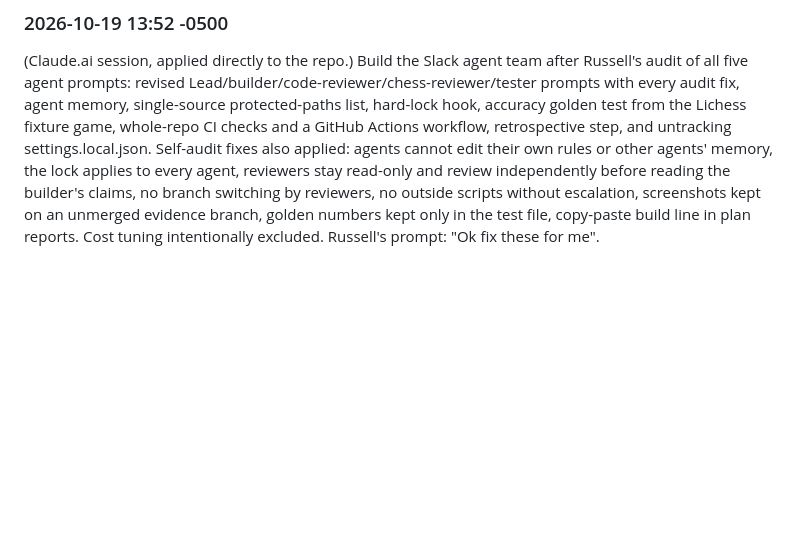
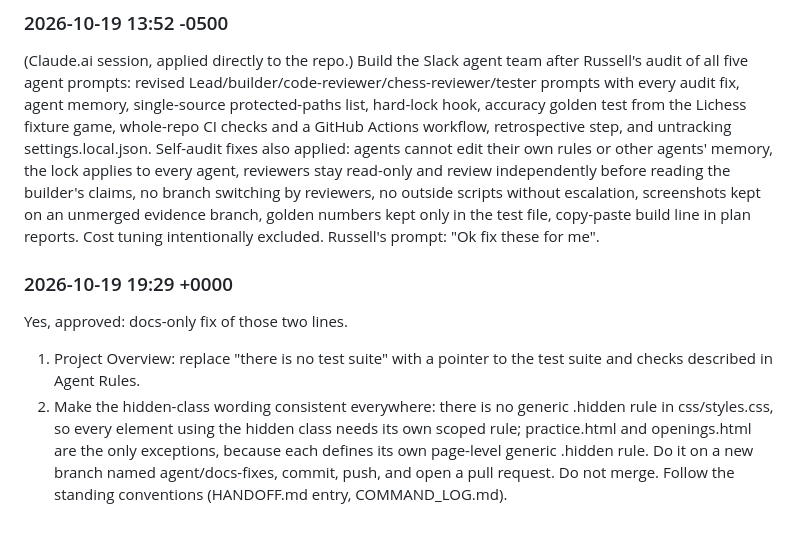
Before and after one commit to rubeard3-bot/chess-lab, a Markdown page: COMMAND_LOG.md, the part around the change. GitHub-like rendering; blank space fills up the shorter version.

```diff
--- a/COMMAND_LOG.md
+++ b/COMMAND_LOG.md
@@ -79,3 +79,9 @@ inside calculateAccuracy for full parity.]
 
 ### 2026-10-19 13:52 -0500
 (Claude.ai session, applied directly to the repo.) Build the Slack agent team after Russell's audit of all five agent prompts: revised Lead/builder/code-reviewer/chess-reviewer/tester prompts with every audit fix, agent memory, single-source protected-paths list, hard-lock hook, accuracy golden test from the Lichess fixture game, whole-repo CI checks and a GitHub Actions workflow, retrospective step, and untracking settings.local.json. Self-audit fixes also applied: agents cannot edit their own rules or other agents' memory, the lock applies to every agent, reviewers stay read-only and review independently before reading the builder's claims, no branch switching by reviewers, no outside scripts without escalation, screenshots kept on an unmerged evidence branch, golden numbers kept only in the test file, copy-paste build line in plan reports. Cost tuning intentionally excluded. Russell's prompt: "Ok fix these for me".
+
+### 2026-10-19 19:29 +0000
+Yes, approved: docs-only fix of those two lines.
+1. Project Overview: replace "there is no test suite" with a pointer to the test suite and checks described in Agent Rules.
+2. Make the hidden-class wording consistent everywhere: there is no generic .hidden rule in css/styles.css, so every element using the hidden class needs its own scoped rule; practice.html and openings.html are the only exceptions, because each defines its own page-level generic .hidden rule.
+Do it on a new branch named agent/docs-fixes, commit, push, and open a pull request. Do not merge. Follow the standing conventions (HANDOFF.md entry, COMMAND_LOG.md).
```
Also changed, not shown: CLAUDE.md (+3 -3 lines), HANDOFF.md (+14 -0 lines).
